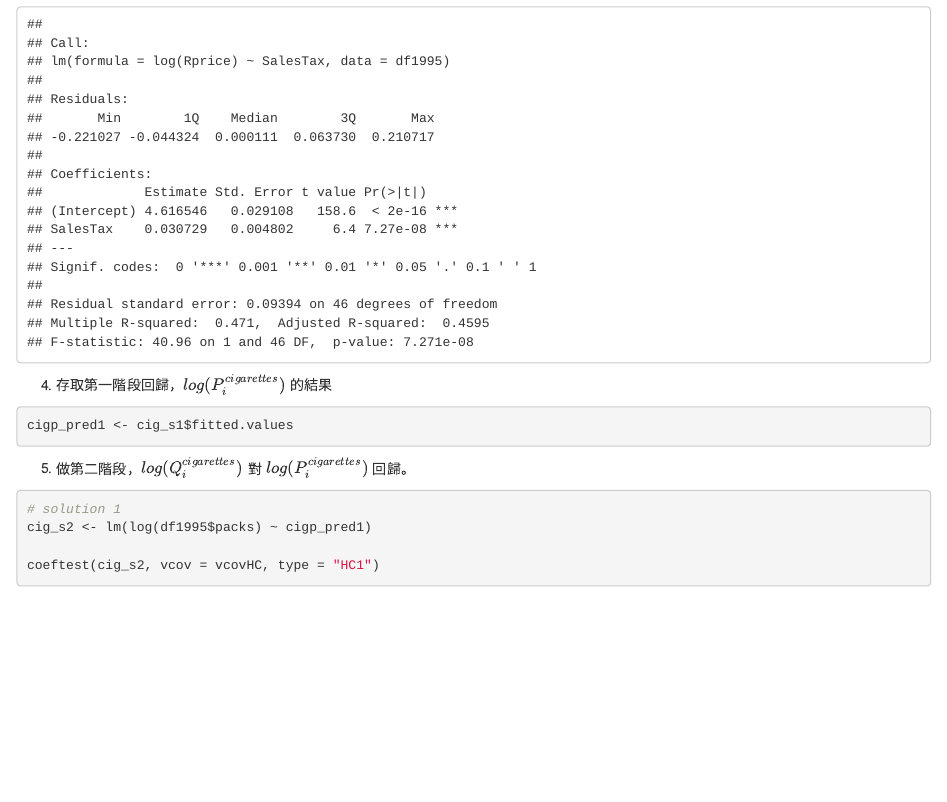
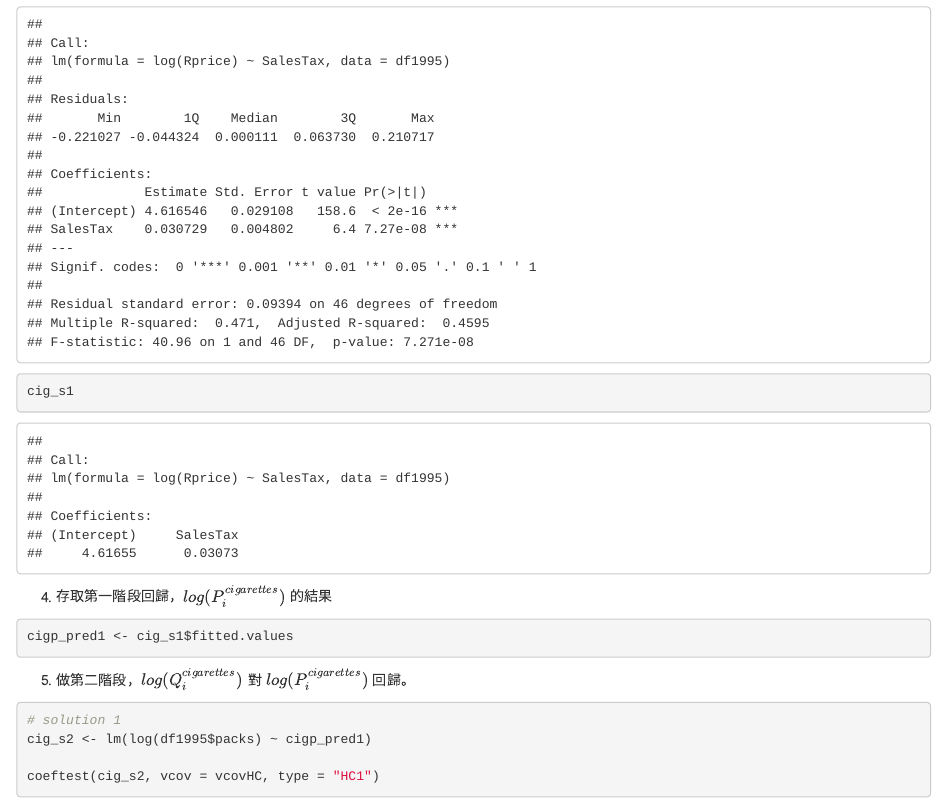
Before and after one commit to hakunamatata-ok/Rtutor, an R Markdown document (12.Instrumental_Variables_Regression/iv_regression.Rmd): the page in a window 1100 px wide, from 1890 px down. Rendered offline with R 4.5, knitr and Pandoc, with nearby package versions; some code elsewhere in the file could not run offline.

Commit message:
completment

````diff
--- a/12.Instrumental_Variables_Regression/iv_regression.Rmd
+++ b/12.Instrumental_Variables_Regression/iv_regression.Rmd
@@ -44,6 +44,10 @@ coeftest(cig_s1, vcov = vcovHC, type = "HC1")
 summary(cig_s1)
 ```
 
+```{r}
+cig_s1
+```
+
 4. 存取第一階段回歸，$log(P^{cigarettes}_i)$ 的結果
 ```{r}
 cigp_pred1 <- cig_s1$fitted.values
````
Also changed, not shown: 13.Heteroskedasticity/heteroskedasticity.Rmd (+2 -0 lines), 14.GLS/gls.Rmd (+0 -5 lines), 12.Instrumental_Variables_Regression/iv_regression.Rmd (1 more changed lines), 1 other file.
